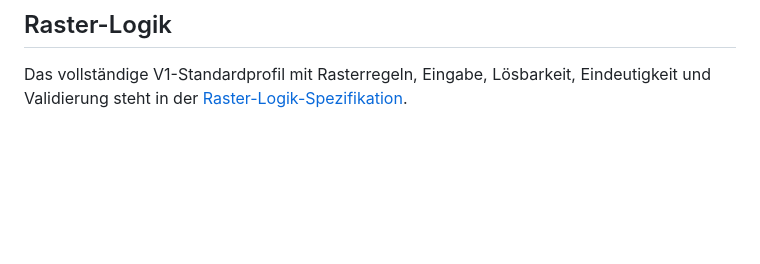
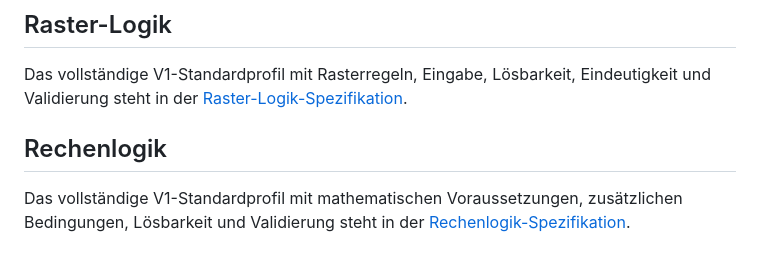
Before and after one commit to clavicarius/mind-5, a Markdown page: docs/GAMEPLAY_SPECIFICATION.md, the part around the change. Rendered like a GitHub page; blank space fills up the shorter version.

Commit message:
Specify Rechenlogik V1 profile
Co-authored-by: clavicarius <36035933+clavicarius@users.noreply.github.com>

```diff
--- a/docs/GAMEPLAY_SPECIFICATION.md
+++ b/docs/GAMEPLAY_SPECIFICATION.md
@@ -145,3 +145,7 @@ Die vollständige Mechanikbeschreibung einschließlich Regeln für Altersgruppen
 ## Raster-Logik
 
 Das vollständige V1-Standardprofil mit Rasterregeln, Eingabe, Lösbarkeit, Eindeutigkeit und Validierung steht in der [Raster-Logik-Spezifikation](./profiles/grid-logic.md).
+
+## Rechenlogik
+
+Das vollständige V1-Standardprofil mit mathematischen Voraussetzungen, zusätzlichen Bedingungen, Lösbarkeit und Validierung steht in der [Rechenlogik-Spezifikation](./profiles/arithmetic-logic.md).
```
Also changed, not shown: docs/ROADMAP.md (+4 -4 lines), docs/profiles/arithmetic-logic.md (added, +86 -0 lines).
